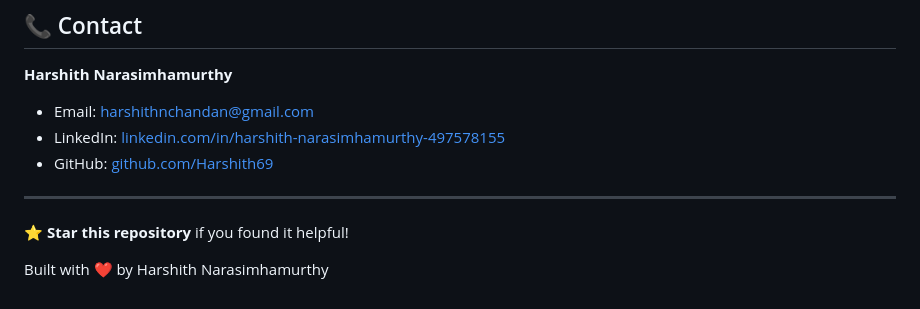
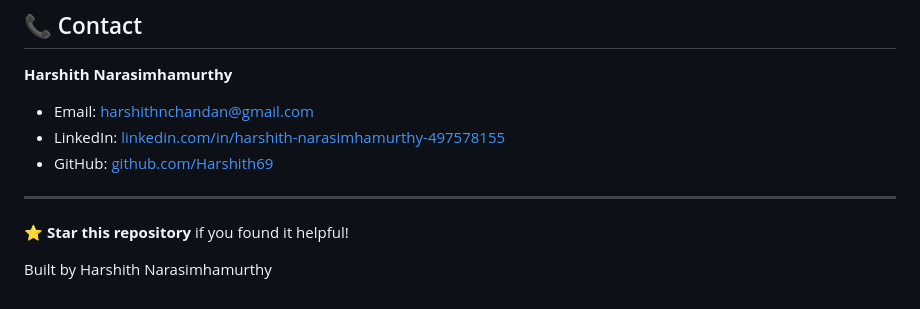
Before and after one commit to Harshith69/Resume_Webpage, a Markdown page: README.md, the part around one of its changes. Rendered like a GitHub page.

```diff
--- a/README.md
+++ b/README.md
@@ -324,4 +324,4 @@ Found a bug or want to improve the template?
 
 ⭐ **Star this repository** if you found it helpful!
 
-Built with ❤️ by Harshith Narasimhamurthy
+Built by Harshith Narasimhamurthy
```
Also changed, not shown: other parts of README.md (+1 -1 lines).
